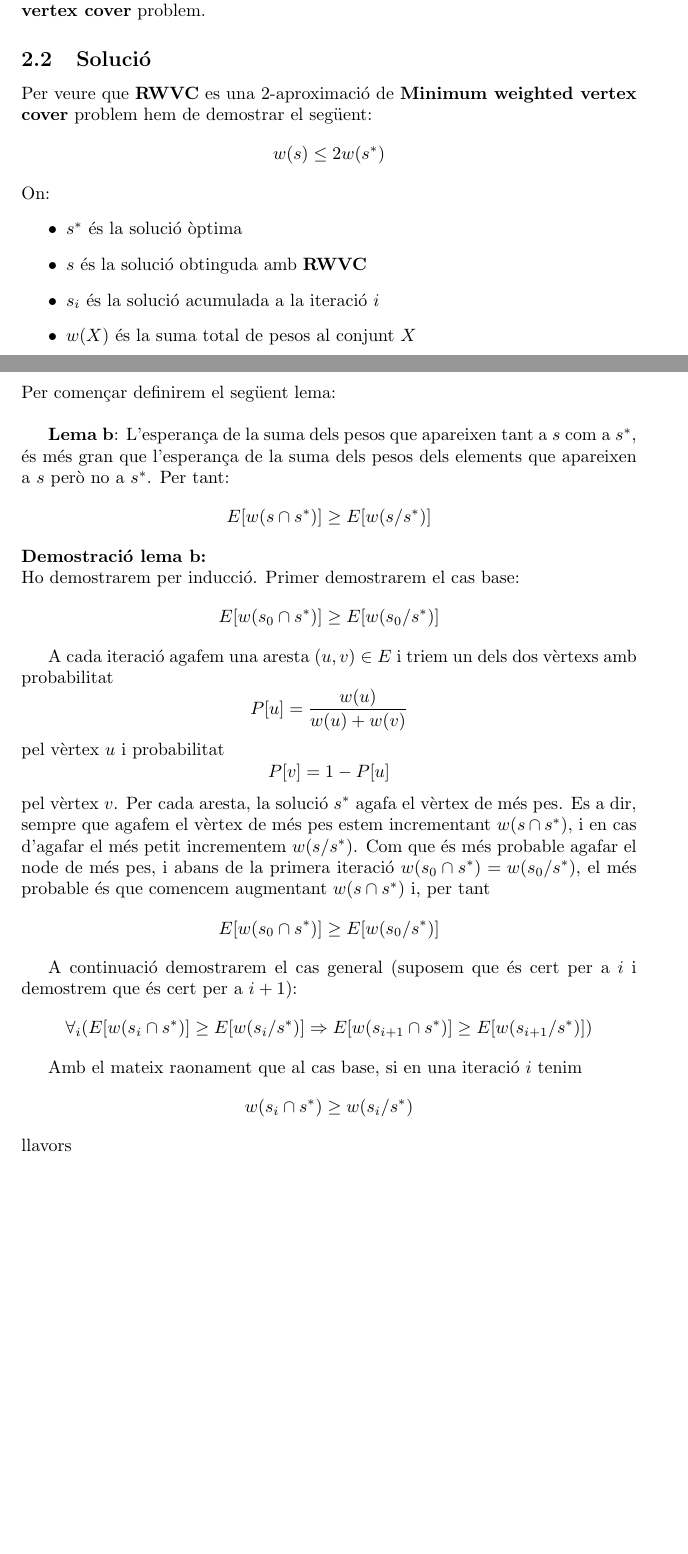
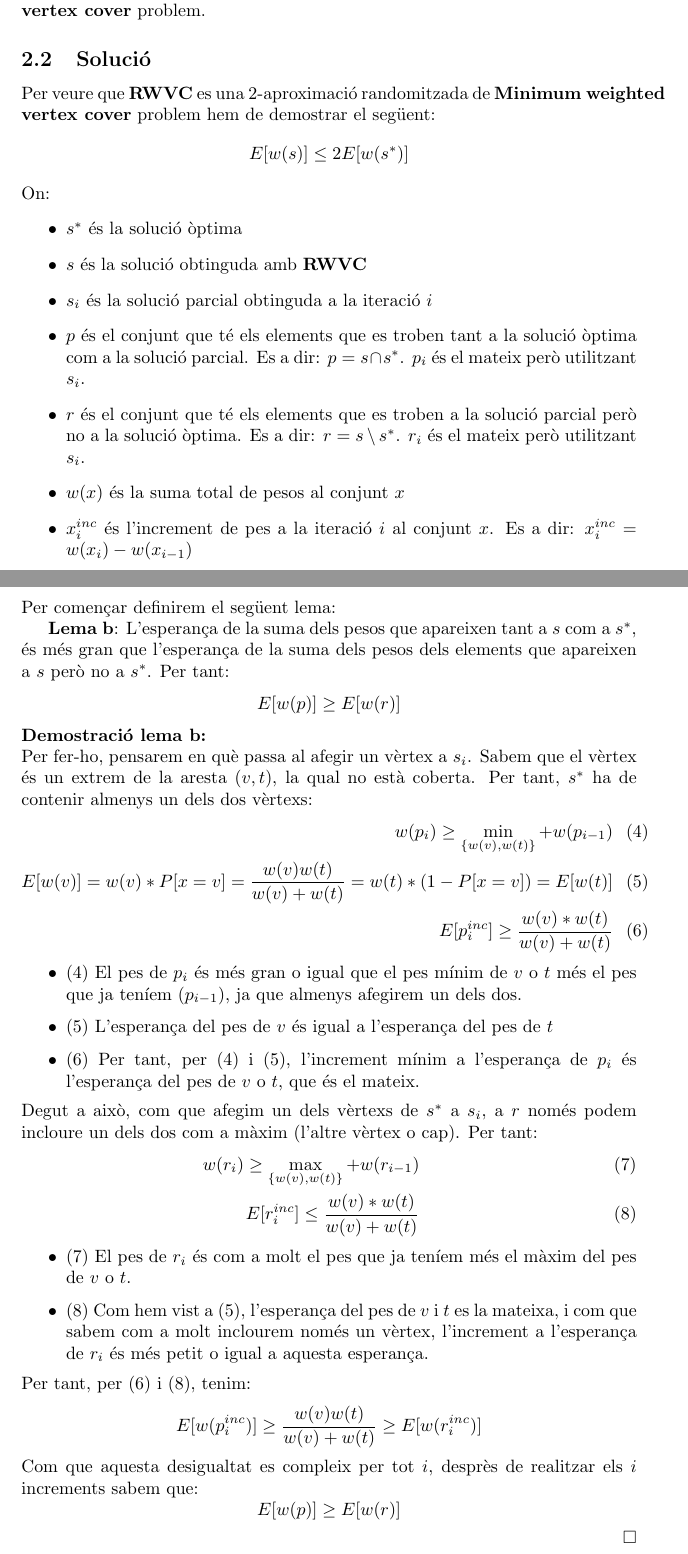
Before and after one commit to klooner/Problemes-Ampliaci-Algorismia, a LaTeX document (main.tex, which reads 8.tex): two parts of pages 5 and 6 of 12 before the commit and two parts of pages 5 and 6 of 13 after it, joined at a grey line, cut so that both start at the same text, the shorter picture padded with empty space. Compiled offline with pdfLaTeX.

Commit message:
problem 8

```diff
--- a/8.tex
+++ b/8.tex
@@ -20,62 +20,58 @@ Consider the following randomized algorithm.
 Prove that \textbf{RWVC} is a randomized 2-approximation for \textbf{Minimum weighted vertex cover} problem.
 \subsection{Solució}
 
-Per veure que \textbf{RWVC} es una 2-aproximació de \textbf{Minimum weighted vertex cover} problem hem de demostrar el següent:
+Per veure que \textbf{RWVC} es una 2-aproximació randomitzada de \textbf{Minimum weighted vertex cover} problem hem de demostrar el següent:
 \[
-w(s) \leq 2w(s^{*})
+E[w(s)] \leq 2E[w(s^{*})]
 \]
 On:
 \begin{itemize}
     \item $s^{*}$ és la solució òptima
     \item $s$ és la solució obtinguda amb \textbf{RWVC}
-    \item $s_i$ és la solució acumulada a la iteració $i$
-    \item $w(X)$ és la suma total de pesos al conjunt $X$
+    \item $s_i$ és la solució parcial obtinguda a la iteració $i$
+    \item $p$ és el conjunt que té els elements que es troben tant a la solució òptima com a la solució parcial. Es a dir: $p=s \cap s^{*}$. $p_i$ és el mateix però utilitzant $s_i$.
+    \item $r$ és el conjunt que té els elements que es troben a la solució parcial però no a la solució òptima. Es a dir: $r=s \setminus s^{*}$. $r_i$ és el mateix però utilitzant $s_i$.
+    \item $w(x)$ és la suma total de pesos al conjunt $x$
+    \item $x_i^{inc}$ és l'increment de pes a la iteració $i$ al conjunt $x$. Es a dir: $x_i^{inc} = w(x_i) - w(x_{i-1})$
+
 \end{itemize}
 \newpage
 \subsubsection{Demostració}
 Per començar definirem el següent lema:
-\newline
 \par
 \textbf{Lema b}: L'esperança de la suma dels pesos que apareixen tant a $s$ com a $s^{*}$, és més gran que l'esperança de la suma dels pesos dels elements que apareixen a $s$ però no a $s^{*}$. Per tant:
 \[
-E[w(s \cap s^{*})] \geq E[w(s / s^{*})]
+E[w(p)] \geq E[w(r)]
 \]
 \textbf{Demostració lema b:}
 \newline
-Ho demostrarem per inducció. Primer demostrarem el cas base:
+Per fer-ho, pensarem en què passa al afegir un vèrtex a $s_i$. Sabem que el vèrtex és un extrem de la aresta $(v,t)$, la qual no està coberta. Per tant,  $s^{*}$ ha de contenir almenys un dels dos vèrtexs:
+\begin{eqnarray}
+    w(p_i) \geq \min_{\{w(v), w(t)\}}+w(p_{i-1}) \\
+    E[w(v)] = w(v)*P[x=v]=\frac{w(v)w(t)}{w(v)+w(t)} = w(t)*(1-P[x=v]) = E[w(t)] \\
+    E[p_i^{inc}] \geq \frac{w(v)*w(t)}{w(v)+w(t)}
+\end{eqnarray}
+\begin{itemize}
+    \item (4) El pes de $p_i$ és més gran o igual que el pes mínim de $v$ o $t$ més el pes que ja teníem ($p_{i-1}$), ja que almenys afegirem un dels dos.
+    \item (5) L'esperança del pes de $v$ és igual a l'esperança del pes de $t$
+    \item (6) Per tant, per (4) i (5), l'increment mínim a l'esperança de $p_i$ és l'esperança del pes de $v$ o $t$, que és el mateix.
+\end{itemize}
+Degut a això, com que afegim un dels vèrtexs de $s^{*}$ a $s_i$, a $r$ només podem incloure un dels dos com a màxim (l'altre vèrtex o cap). Per tant:
+\begin{eqnarray}
+    w(r_i) \geq \max_{\{w(v), w(t)\}}+w(r_{i-1}) \\
+    E[r_i^{inc}] \leq \frac{w(v)*w(t)}{w(v)+w(t)}
+\end{eqnarray}
+\begin{itemize}
+    \item (7) El pes de $r_i$ és com a molt el pes que ja teníem més el màxim del pes de $v$ o $t$.
+    \item (8) Com hem vist a (5), l'esperança del pes de $v$ i $t$ es la mateixa, i com que sabem com a molt inclourem només un vèrtex, l'increment a l'esperança de $r_i$ és més petit o igual a aquesta esperança.
+\end{itemize}
+Per tant, per (6) i (8), tenim:
 \[
-E[w(s_0 \cap s^{*})] \geq E[w(s_0 / s^{*})]
+E[w(p_i^{inc})] \geq \frac{w(v)w(t)}{w(v)+w(t)} \geq E[w(r_i^{inc})]
 \]
-
-A cada iteració agafem una aresta $(u,v) \in E$ i triem un dels dos vèrtexs amb probabilitat
+Com que aquesta desigualtat es compleix per tot $i$, desprès de realitzar els $i$ increments sabem que:
 \[
-P[u]=\frac{w(u)}{w(u)+w(v)}
-\]
-pel vèrtex $u$ i probabilitat
-\[
-P[v]=1-P[u]
-\]
-%TODO: if this is minimization, s* should have the minimum weight vertexs instead?
-pel vèrtex $v$. Per cada aresta, la solució $s^{*}$ agafa el vèrtex de més pes. Es a dir, sempre que agafem el vèrtex de més pes estem incrementant $w(s \cap s^{*})$, i en cas d'agafar el més petit incrementem $w(s/s^{*})$.
-%TODO: should this be demonstrated developing the Expected value formula?
-Com que és més probable agafar el node de més pes, i abans de la primera iteració $w(s_0 \cap s^{*}) = w(s_0 / s^{*})$, el més probable és que comencem augmentant $w(s \cap s^{*})$ i, per tant
-\[
-E[w(s_0 \cap s^{*})] \geq E[w(s_0 / s^{*})]
-\]
-
-A continuació demostrarem el cas general (suposem que és cert per a $i$ i demostrem que és cert per a $i+1$):
-\[
-\forall_i(E[w(s_i \cap s^{*})] \geq E[w(s_i / s^{*})] \Rightarrow E[w(s_{i+1} \cap s^{*})] \geq E[w(s_{i+1}/s^{*})])
-\]
-
-%TODO: is this enough to prove the induction step?
-Amb el mateix raonament que al cas base, si en una iteració $i$ tenim
-\[
-w(s_i \cap s^{*}) \geq w(s_i / s^{*})
-\]
-llavors
-\[
-E[w(s_{i+1} \cap s^{*})] \geq E[w(s_{i+1} / s^{*})]
+E[w(p)] \geq E[w(r)]
 \]
 \renewcommand\qedsymbol{$\square$}
 \qed
```
Also changed, not shown: 27.tex (+5 -3 lines), 8.tex (28 more changed lines).
